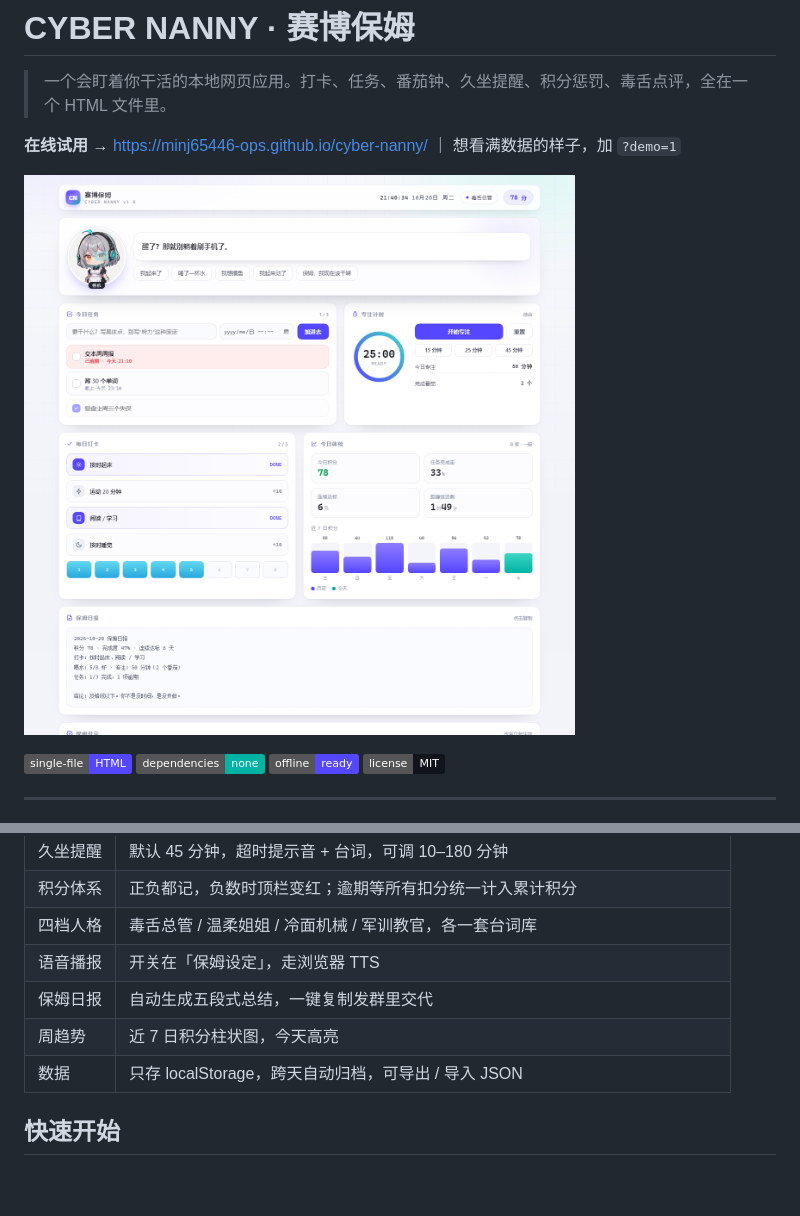
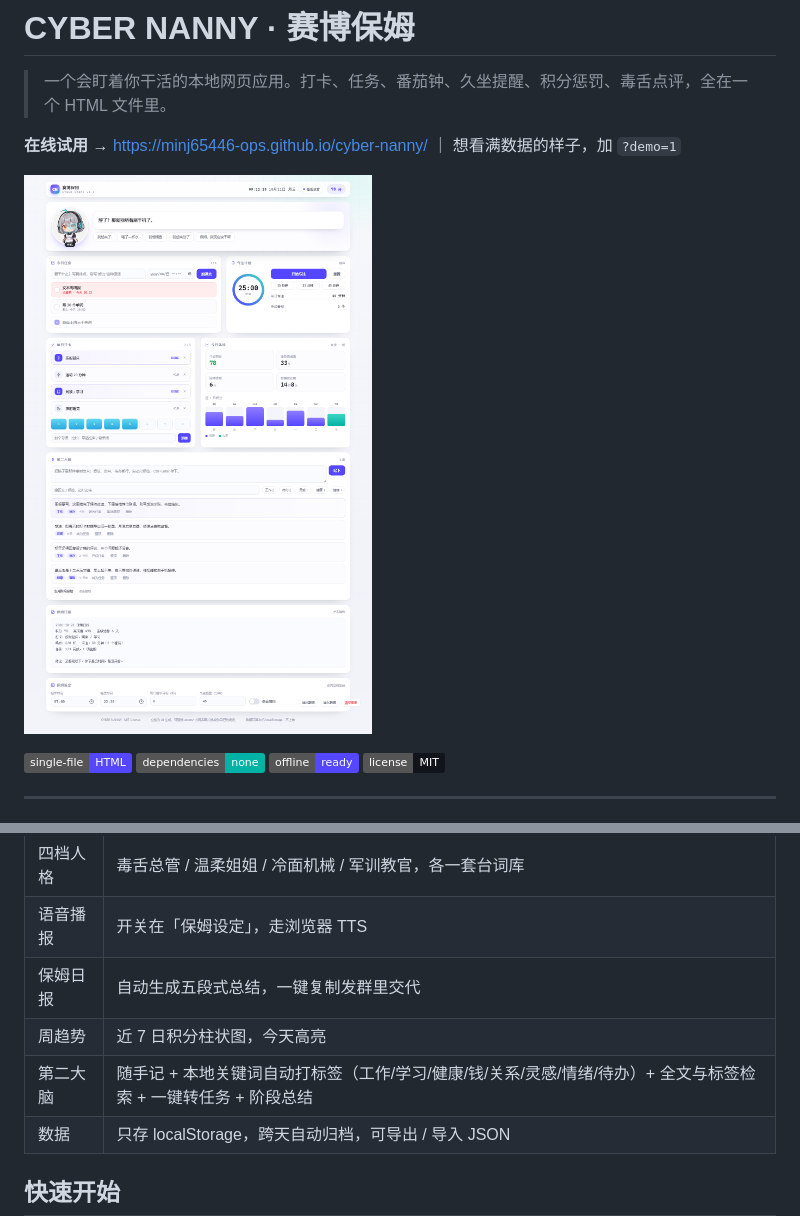
Before and after one commit to minj65446-ops/cyber-nanny, a Markdown page: README.md, 2 parts joined by grey strips. Rendered like a GitHub page; pictures changed too: docs/screenshot.png; badges without logos; blank space fills up the shorter version.

```diff
--- a/README.md
+++ b/README.md
@@ -39,6 +39,7 @@
 | 语音播报 | 开关在「保姆设定」，走浏览器 TTS |
 | 保姆日报 | 自动生成五段式总结，一键复制发群里交代 |
 | 周趋势 | 近 7 日积分柱状图，今天高亮 |
+| 第二大脑 | 随手记 + 本地关键词自动打标签（工作/学习/健康/钱/关系/灵感/情绪/待办）+ 全文与标签检索 + 一键转任务 + 阶段总结 |
 | 数据 | 只存 localStorage，跨天自动归档，可导出 / 导入 JSON |
 
 ## 快速开始
```
Also changed, not shown: 1 other file.
